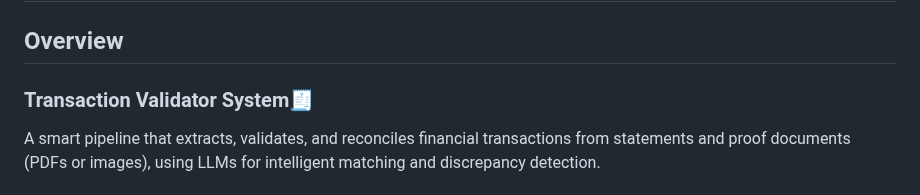
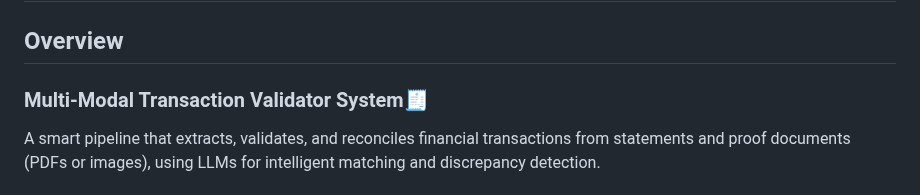
Before and after one commit to dukersss13/receipt_validator, a Markdown page: README.md, the part around the change. Drawn GitHub-style.

```diff
--- a/README.md
+++ b/README.md
@@ -2,7 +2,7 @@
 
 ## Overview
 
-### Transaction Validator System🧾
+### Multi-Modal Transaction Validator System🧾
 A smart pipeline that extracts, validates, and reconciles financial transactions from statements and proof documents (PDFs or images), using LLMs for intelligent matching and discrepancy detection.
 
 ## Architecture 🛠️
```
